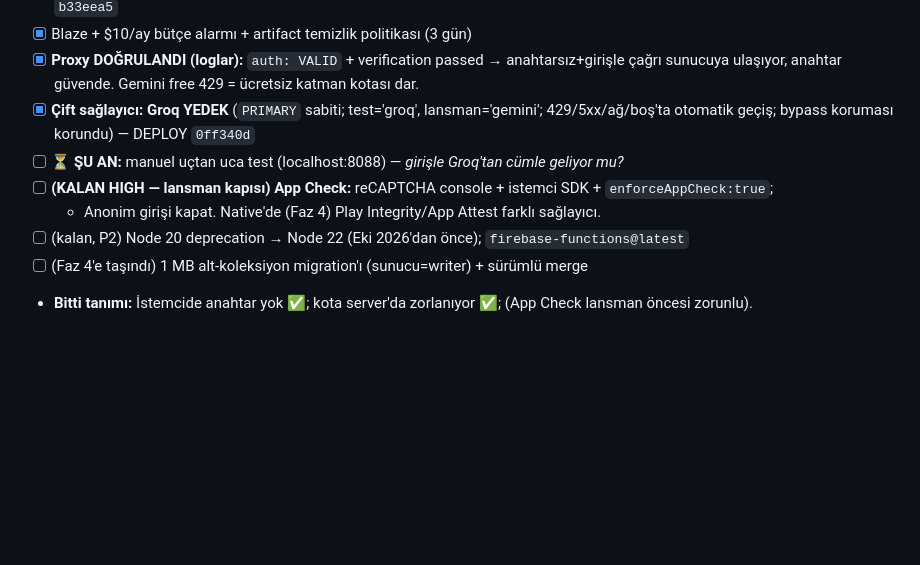
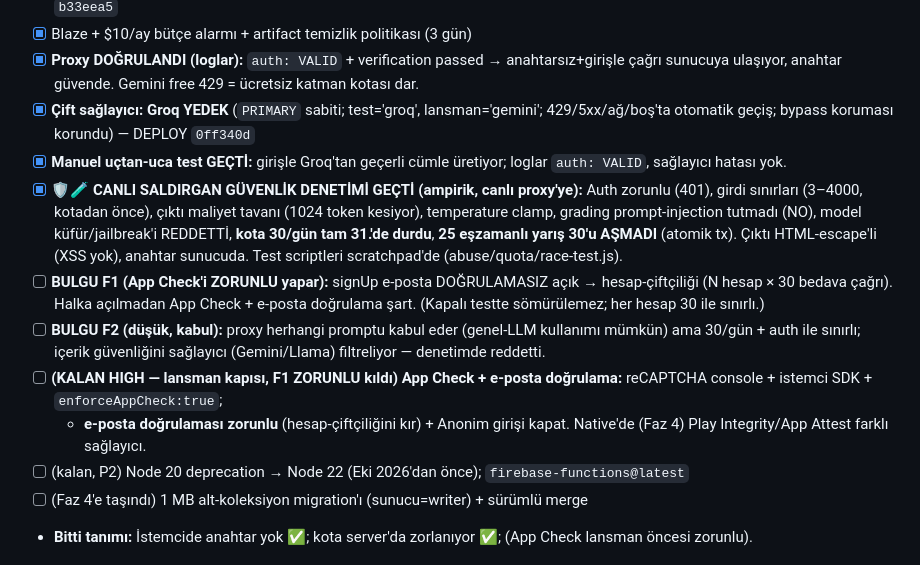
Before and after one commit to taskiran3mre/ingilizce-pratik, a Markdown page: ROADMAP.md, the part around the change. GitHub-like rendering; blank space fills up the shorter version.

Commit message:
docs: ROADMAP — canlı saldırgan güvenlik denetimi GEÇTİ (ampirik)
Auth/girdi-sınırı/çıktı-tavanı/temp-clamp/injection/jailbreak/kota-30/
eşzamanlı-yarış hepsi canlı proxy'de test edildi ve tuttu. F1 (signUp
e-posta-doğrulamasız) App Check + e-posta doğrulamayı lansman için
zorunlu kıldı. F2 (genel-LLM kullanımı) kota+auth ile sınırlı, kabul.

Co-Authored-By: Claude Opus 4.8 <noreply@anthropic.com>

```diff
--- a/ROADMAP.md
+++ b/ROADMAP.md
@@ -66,9 +66,12 @@
 - [x] Blaze + $10/ay bütçe alarmı + artifact temizlik politikası (3 gün)
 - [x] **Proxy DOĞRULANDI (loglar):** `auth: VALID` + verification passed → anahtarsız+girişle çağrı sunucuya ulaşıyor, anahtar güvende. Gemini free 429 = ücretsiz katman kotası dar.
 - [x] **Çift sağlayıcı: Groq YEDEK** (`PRIMARY` sabiti; test='groq', lansman='gemini'; 429/5xx/ağ/boş'ta otomatik geçiş; bypass koruması korundu) — DEPLOY `0ff340d`
-- [ ] **⏳ ŞU AN:** manuel uçtan uca test (localhost:8088) — *girişle Groq'tan cümle geliyor mu?*
-- [ ] **(KALAN HIGH — lansman kapısı) App Check:** reCAPTCHA console + istemci SDK + `enforceAppCheck:true`;
-  + Anonim girişi kapat. Native'de (Faz 4) Play Integrity/App Attest farklı sağlayıcı.
+- [x] **Manuel uçtan-uca test GEÇTİ:** girişle Groq'tan geçerli cümle üretiyor; loglar `auth: VALID`, sağlayıcı hatası yok.
+- [x] **🛡️🧪 CANLI SALDIRGAN GÜVENLİK DENETİMİ GEÇTİ (ampirik, canlı proxy'ye):** Auth zorunlu (401), girdi sınırları (3–4000, kotadan önce), çıktı maliyet tavanı (1024 token kesiyor), temperature clamp, grading prompt-injection tutmadı (NO), model küfür/jailbreak'i REDDETTİ, **kota 30/gün tam 31.'de durdu**, **25 eşzamanlı yarış 30'u AŞMADI** (atomik tx). Çıktı HTML-escape'li (XSS yok), anahtar sunucuda. Test scriptleri scratchpad'de (abuse/quota/race-test.js).
+- [ ] **BULGU F1 (App Check'i ZORUNLU yapar):** signUp e-posta DOĞRULAMASIZ açık → hesap-çiftçiliği (N hesap × 30 bedava çağrı). Halka açılmadan App Check + e-posta doğrulama şart. (Kapalı testte sömürülemez; her hesap 30 ile sınırlı.)
+- [ ] **BULGU F2 (düşük, kabul):** proxy herhangi promptu kabul eder (genel-LLM kullanımı mümkün) ama 30/gün + auth ile sınırlı; içerik güvenliğini sağlayıcı (Gemini/Llama) filtreliyor — denetimde reddetti.
+- [ ] **(KALAN HIGH — lansman kapısı, F1 ZORUNLU kıldı) App Check + e-posta doğrulama:** reCAPTCHA console + istemci SDK + `enforceAppCheck:true`;
+  + **e-posta doğrulaması zorunlu** (hesap-çiftçiliğini kır) + Anonim girişi kapat. Native'de (Faz 4) Play Integrity/App Attest farklı sağlayıcı.
 - [ ] (kalan, P2) Node 20 deprecation → Node 22 (Eki 2026'dan önce); `firebase-functions@latest`
 - [ ] (Faz 4'e taşındı) 1 MB alt-koleksiyon migration'ı (sunucu=writer) + sürümlü merge
 - **Bitti tanımı:** İstemcide anahtar yok ✅; kota server'da zorlanıyor ✅; (App Check lansman öncesi zorunlu).
```
